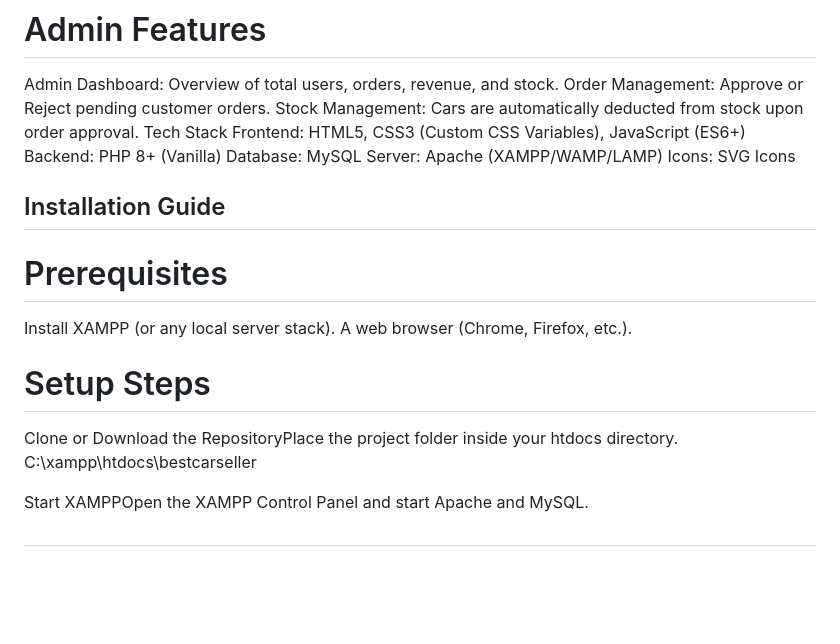
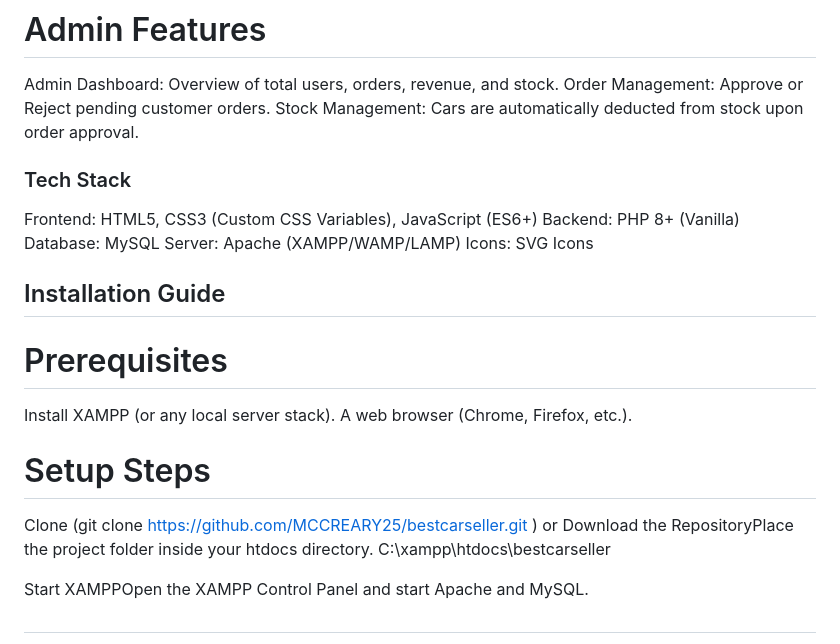
Before and after one commit to MCCREARY25/bestcarseller, a Markdown page: README.MD, the part around the change. Rendered like a GitHub page; blank space fills up the shorter version.

```diff
--- a/README.MD
+++ b/README.MD
@@ -25,7 +25,8 @@ Order Tracking: Users can track their order status (Pending, Approved, Completed
 Admin Dashboard: Overview of total users, orders, revenue, and stock.
 Order Management: Approve or Reject pending customer orders.
 Stock Management: Cars are automatically deducted from stock upon order approval.
-Tech Stack
+
+### Tech Stack
 Frontend: HTML5, CSS3 (Custom CSS Variables), JavaScript (ES6+)
 Backend: PHP 8+ (Vanilla)
 Database: MySQL
@@ -39,7 +40,8 @@ Install XAMPP (or any local server stack).
 A web browser (Chrome, Firefox, etc.).
 
 # Setup Steps
-Clone or Download the RepositoryPlace the project folder inside your htdocs directory.
+Clone (git clone https://github.com/MCCREARY25/bestcarseller.git
+) or Download the RepositoryPlace the project folder inside your htdocs directory.
 C:\xampp\htdocs\bestcarseller
 
 Start XAMPPOpen the XAMPP Control Panel and start Apache and MySQL.
```
